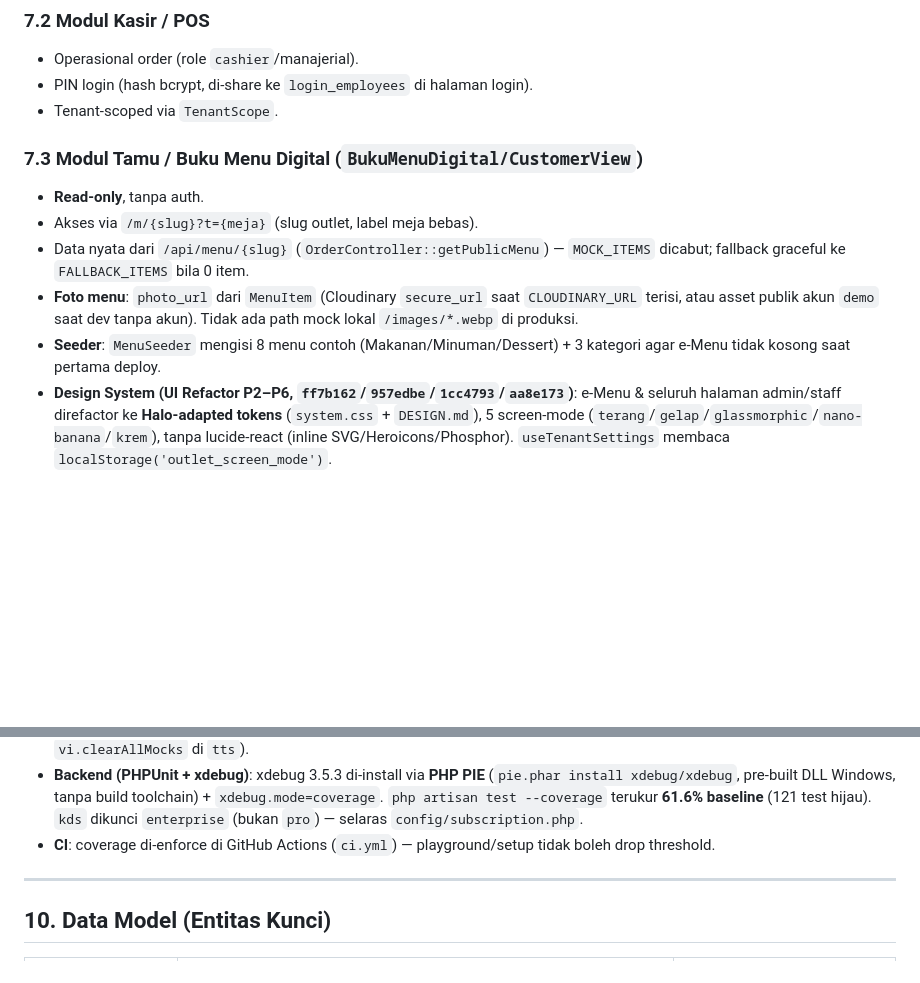
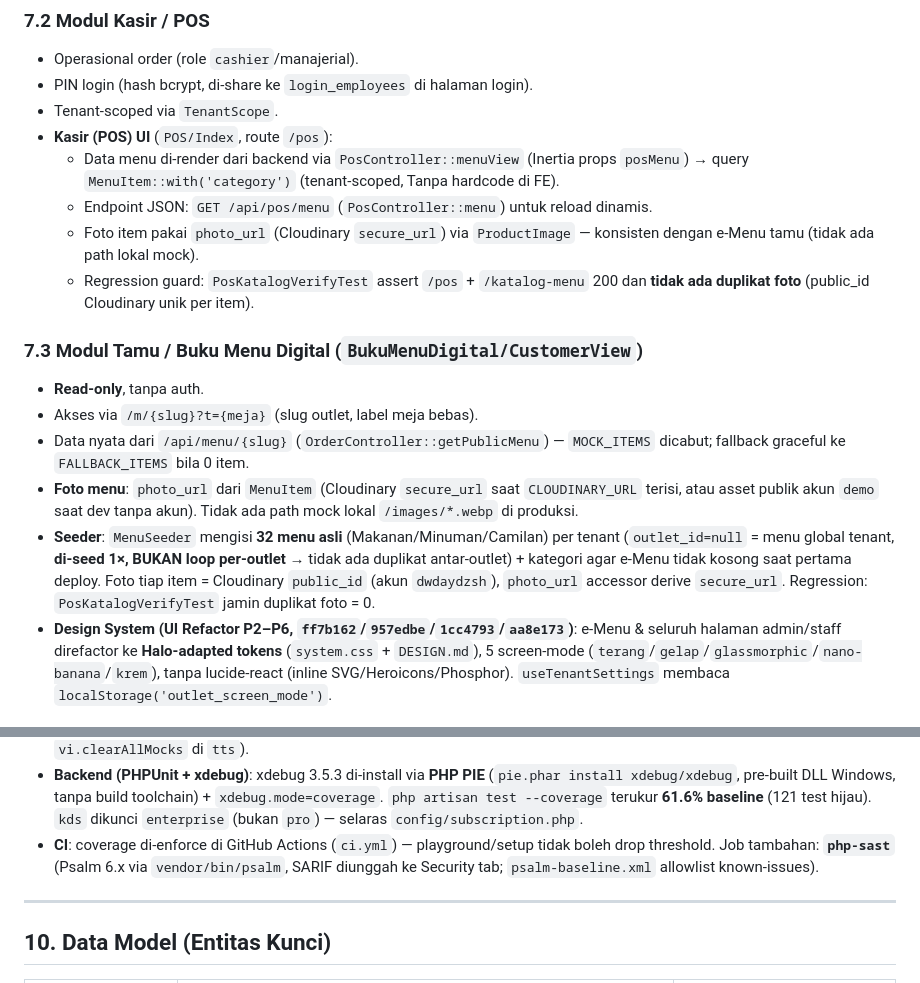
Before and after one commit to stevanusherianto7-glitch/restoku-pos, a Markdown page: PRD.md, 2 parts joined by grey strips. Drawn GitHub-style; blank space fills up the shorter version.

```diff
--- a/PRD.md
+++ b/PRD.md
@@ -100,6 +100,14 @@ beban tulis estimasi ~25 juta order/hari pada skala penuh.
 - Operasional order (role `cashier`/manajerial).
 - PIN login (hash bcrypt, di-share ke `login_employees` di halaman login).
 - Tenant-scoped via `TenantScope`.
+- **Kasir (POS) UI** (`POS/Index`, route `/pos`):
+  - Data menu di-render dari backend via `PosController::menuView` (Inertia props `posMenu`)
+    → query `MenuItem::with('category')` (tenant-scoped, Tanpa hardcode di FE).
+  - Endpoint JSON: `GET /api/pos/menu` (`PosController::menu`) untuk reload dinamis.
+  - Foto item pakai `photo_url` (Cloudinary `secure_url`) via `ProductImage` — konsisten
+    dengan e-Menu tamu (tidak ada path lokal mock).
+  - Regression guard: `PosKatalogVerifyTest` assert `/pos` + `/katalog-menu` 200 dan
+    **tidak ada duplikat foto** (public_id Cloudinary unik per item).
 
 ### 7.3 Modul Tamu / Buku Menu Digital (`BukuMenuDigital/CustomerView`)
 - **Read-only**, tanpa auth.
@@ -109,8 +117,11 @@ beban tulis estimasi ~25 juta order/hari pada skala penuh.
 - **Foto menu**: `photo_url` dari `MenuItem` (Cloudinary `secure_url` saat `CLOUDINARY_URL`
   terisi, atau asset publik akun `demo` saat dev tanpa akun). Tidak ada path mock
   lokal `/images/*.webp` di produksi.
-- **Seeder**: `MenuSeeder` mengisi 8 menu contoh (Makanan/Minuman/Dessert) + 3 kategori
-  agar e-Menu tidak kosong saat pertama deploy.
+- **Seeder**: `MenuSeeder` mengisi **32 menu asli** (Makanan/Minuman/Camilan) per tenant
+  (`outlet_id=null` = menu global tenant, **di-seed 1×, BUKAN loop per-outlet** → tidak ada
+  duplikat antar-outlet) + kategori agar e-Menu tidak kosong saat pertama deploy.
+  Foto tiap item = Cloudinary `public_id` (akun `dwdaydzsh`), `photo_url` accessor derive
+  `secure_url`. Regression: `PosKatalogVerifyTest` jamin duplikat foto = 0.
 - **Design System (UI Refactor P2–P6, `ff7b162`/`957edbe`/`1cc4793`/`aa8e173`)**: e-Menu &
   seluruh halaman admin/staff direfactor ke **Halo-adapted tokens** (`system.css` + `DESIGN.md`),
   5 screen-mode (`terang`/`gelap`/`glassmorphic`/`nano-banana`/`krem`), tanpa lucide-react
@@ -199,7 +210,8 @@ beban tulis estimasi ~25 juta order/hari pada skala penuh.
   `php artisan test --coverage` terukur **61.6% baseline** (121 test hijau). `kds`
   dikunci `enterprise` (bukan `pro`) — selaras `config/subscription.php`.
 - **CI**: coverage di-enforce di GitHub Actions (`ci.yml`) — playground/setup tidak boleh
-  drop threshold.
+  drop threshold. Job tambahan: **`php-sast`** (Psalm 6.x via `vendor/bin/psalm`, SARIF
+  diunggah ke Security tab; `psalm-baseline.xml` allowlist known-issues).
 
 ---
 
```
Also changed, not shown: DEPLOY_RUNBOOK.md (+9 -3 lines), README.md (+10 -5 lines).
